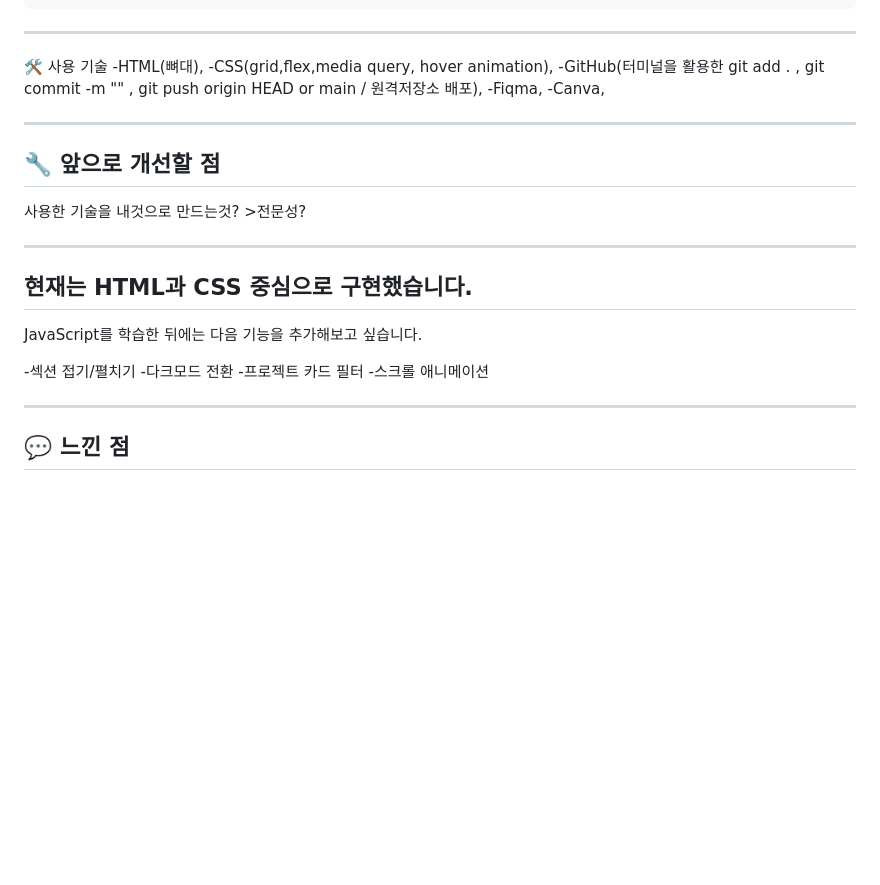
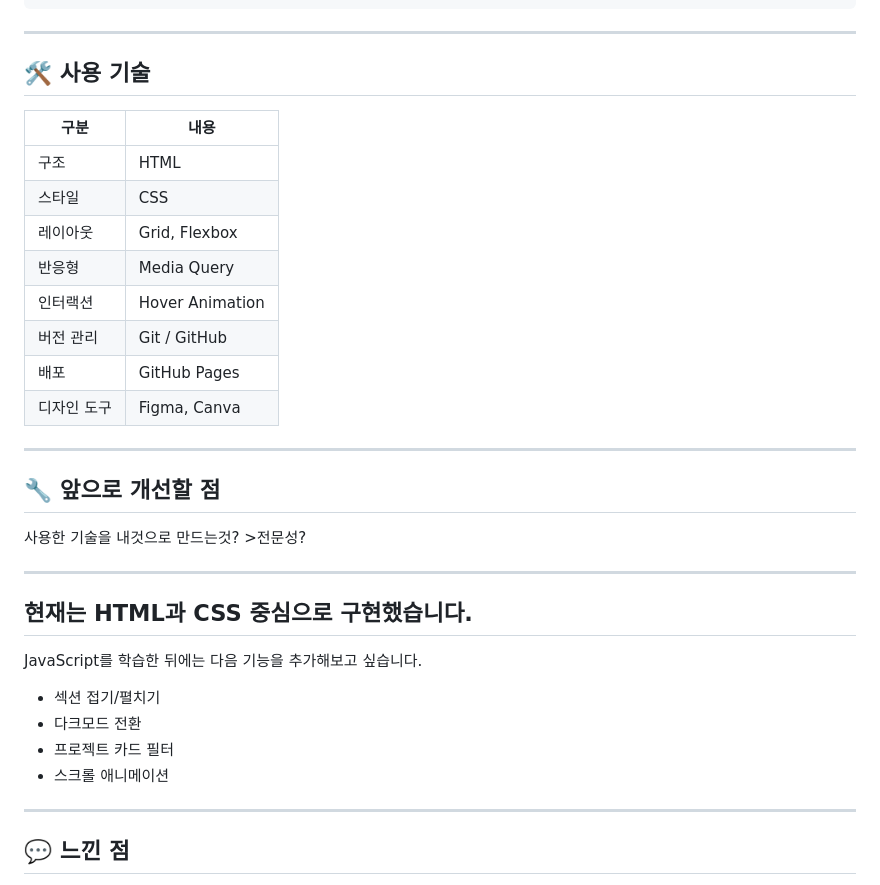
Before and after one commit to dhwmgl12-ux/my-first-github, a Markdown page: README.md, the part around one of its changes. Drawn GitHub-style; blank space fills up the shorter version.

Commit message:
Revise technology usage section in README
Updated the technology section with a table format and improved clarity on the tools used.

```diff
--- a/README.md
+++ b/README.md
@@ -140,16 +139,20 @@ CSS만으로 섹션과 스킬 태그에 가벼운 hover 애니메이션을 적
 
 ---
 
-🛠 사용 기술
--HTML(뼈대),
--CSS(grid,flex,media query, hover animation),
--GitHub(터미널을 활용한 git add . , git commit -m "" , git push origin HEAD or main / 원격저장소 배포),
--Fiqma,
--Canva,
+## 🛠 사용 기술
+
+| 구분 | 내용 |
+|---|---|
+| 구조 | HTML |
+| 스타일 | CSS |
+| 레이아웃 | Grid, Flexbox |
+| 반응형 | Media Query |
+| 인터랙션 | Hover Animation |
+| 버전 관리 | Git / GitHub |
+| 배포 | GitHub Pages |
+| 디자인 도구 | Figma, Canva |
 
 ---
-
-
 
 
 ## 🔧 앞으로 개선할 점
@@ -163,10 +166,10 @@ CSS만으로 섹션과 스킬 태그에 가벼운 hover 애니메이션을 적
 ## 현재는 HTML과 CSS 중심으로 구현했습니다.
 JavaScript를 학습한 뒤에는 다음 기능을 추가해보고 싶습니다.
 
--섹션 접기/펼치기
--다크모드 전환
--프로젝트 카드 필터
--스크롤 애니메이션
+- 섹션 접기/펼치기
+- 다크모드 전환
+- 프로젝트 카드 필터
+- 스크롤 애니메이션
 
 
 ---
```
Also changed, not shown: other parts of README.md (+0 -1 lines).
